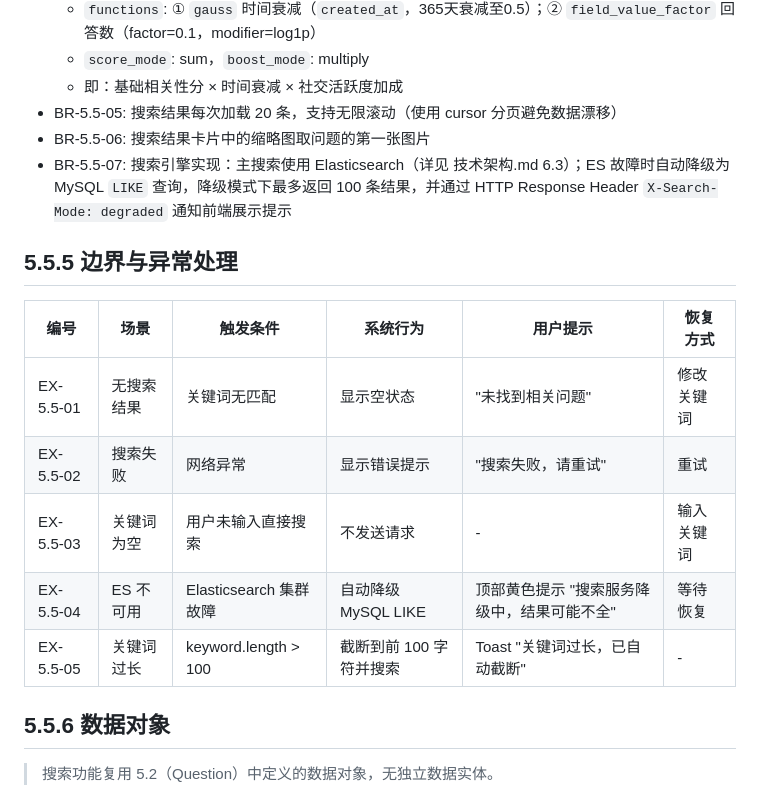
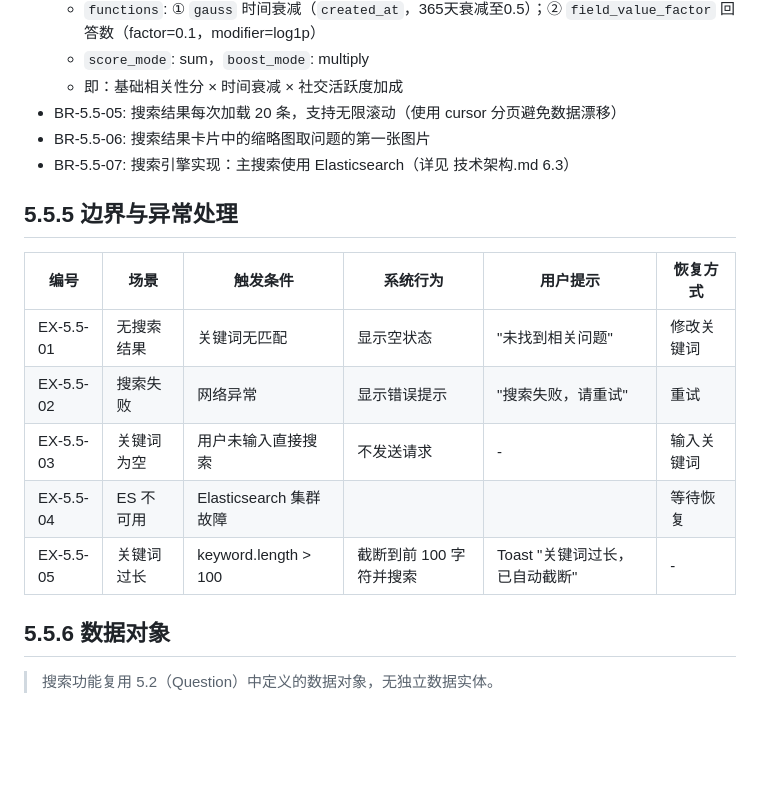
Before and after one commit to PM-Billy/engineer-online, a Markdown page: requirement/modules/05.05-搜索.md, the part around the change. Rendered like a GitHub page; blank space fills up the shorter version.

Commit message:
docs: update 05.05 search and 00-需求总览

```diff
--- a/requirement/modules/05.05-搜索.md
+++ b/requirement/modules/05.05-搜索.md
@@ -85,17 +85,17 @@ flowchart TD
   - 即：基础相关性分 × 时间衰减 × 社交活跃度加成
 - BR-5.5-05: 搜索结果每次加载 20 条，支持无限滚动（使用 cursor 分页避免数据漂移）
 - BR-5.5-06: 搜索结果卡片中的缩略图取问题的第一张图片
-- BR-5.5-07: 搜索引擎实现：主搜索使用 Elasticsearch（详见 技术架构.md 6.3）；ES 故障时自动降级为 MySQL `LIKE` 查询，降级模式下最多返回 100 条结果，并通过 HTTP Response Header `X-Search-Mode: degraded` 通知前端展示提示
+- BR-5.5-07: 搜索引擎实现：主搜索使用 Elasticsearch（详见 技术架构.md 6.3）
 
 ## 5.5.5 边界与异常处理
 
-| 编号 | 场景 | 触发条件 | 系统行为 | 用户提示 | 恢复方式 |
-|------|------|----------|----------|----------|----------|
-| EX-5.5-01 | 无搜索结果 | 关键词无匹配 | 显示空状态 | "未找到相关问题" | 修改关键词 |
-| EX-5.5-02 | 搜索失败 | 网络异常 | 显示错误提示 | "搜索失败，请重试" | 重试 |
-| EX-5.5-03 | 关键词为空 | 用户未输入直接搜索 | 不发送请求 | - | 输入关键词 |
-| EX-5.5-04 | ES 不可用 | Elasticsearch 集群故障 | 自动降级 MySQL LIKE | 顶部黄色提示 "搜索服务降级中，结果可能不全" | 等待恢复 |
-| EX-5.5-05 | 关键词过长 | keyword.length > 100 | 截断到前 100 字符并搜索 | Toast "关键词过长，已自动截断" | - |
+| 编号        | 场景     | 触发条件                 | 系统行为           | 用户提示                | 恢复方式  |
+| --------- | ------ | -------------------- | -------------- | ------------------- | ----- |
+| EX-5.5-01 | 无搜索结果  | 关键词无匹配               | 显示空状态          | "未找到相关问题"           | 修改关键词 |
+| EX-5.5-02 | 搜索失败   | 网络异常                 | 显示错误提示         | "搜索失败，请重试"          | 重试    |
+| EX-5.5-03 | 关键词为空  | 用户未输入直接搜索            | 不发送请求          | -                   | 输入关键词 |
+| EX-5.5-04 | ES 不可用 | Elasticsearch 集群故障   |                |                     | 等待恢复  |
+| EX-5.5-05 | 关键词过长  | keyword.length > 100 | 截断到前 100 字符并搜索 | Toast "关键词过长，已自动截断" | -     |
 
 ## 5.5.6 数据对象
 
```
Also changed, not shown: requirement/00-需求总览.md (+1 -1 lines).
